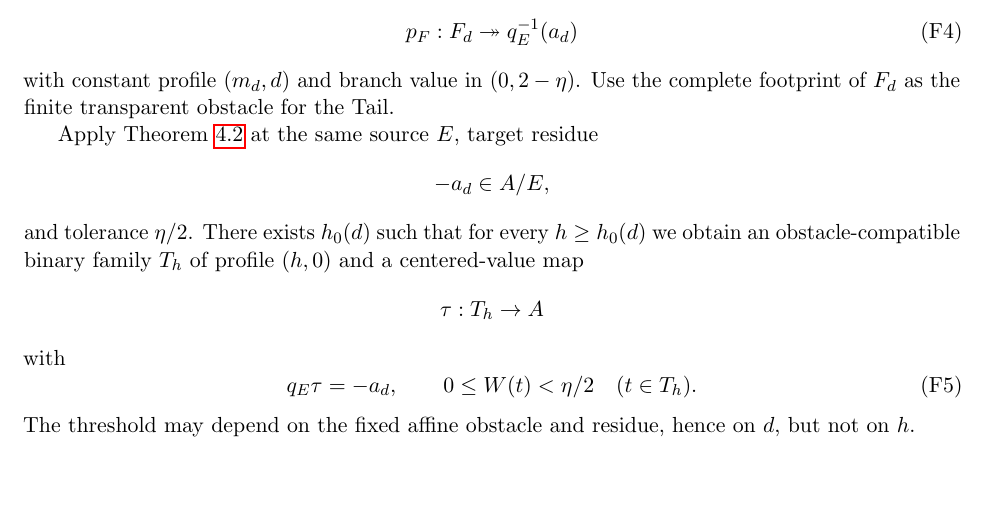
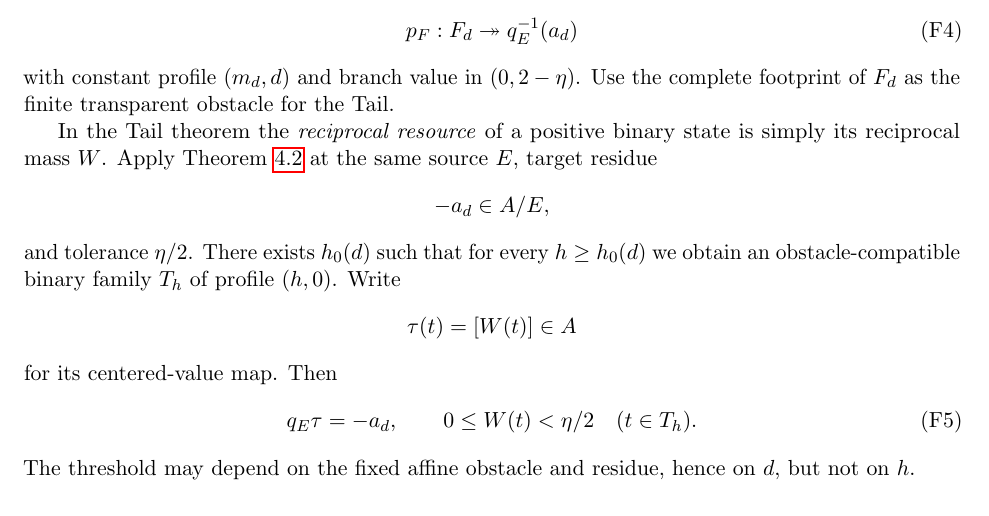
Before and after one commit to Yuren-Tang/erdos-289, a LaTeX paper (paper/manuscript.tex, which reads paper/sections/germ-projections-and-exactification.tex): part of page 12 of 22, cut so that both start at the same text. Compiled offline with pdfLaTeX.

Commit message:
Make Tail reciprocal resource explicit at exactification

```diff
--- a/paper/sections/germ-projections-and-exactification.tex
+++ b/paper/sections/germ-projections-and-exactification.tex
@@ -106,17 +106,19 @@ p_F:F_d\twoheadrightarrow q_E^{-1}(a_d)
 with constant profile $(m_d,d)$ and branch value in $(0,2-\eta)$.  Use the
 complete footprint of $F_d$ as the finite transparent obstacle for the Tail.
 
-Apply Theorem~\ref{thm:ltar-closed} at the same source $E$, target residue
+In the Tail theorem the \emph{reciprocal resource} of a positive binary state
+is simply its reciprocal mass $W$.  Apply Theorem~\ref{thm:ltar-closed} at the
+same source $E$, target residue
 \[
 -a_d\in A/E,
 \]
 and tolerance $\eta/2$.  There exists $h_0(d)$ such that for every
 $h\ge h_0(d)$ we obtain an obstacle-compatible binary family $T_h$ of profile
-$(h,0)$ and a centered-value map
+$(h,0)$.  Write
 \[
-\tau:T_h\to A
+\tau(t)=[W(t)]\in A
 \]
-with
+for its centered-value map.  Then
 \[
 q_E\tau=-a_d,
 \qquad
```
